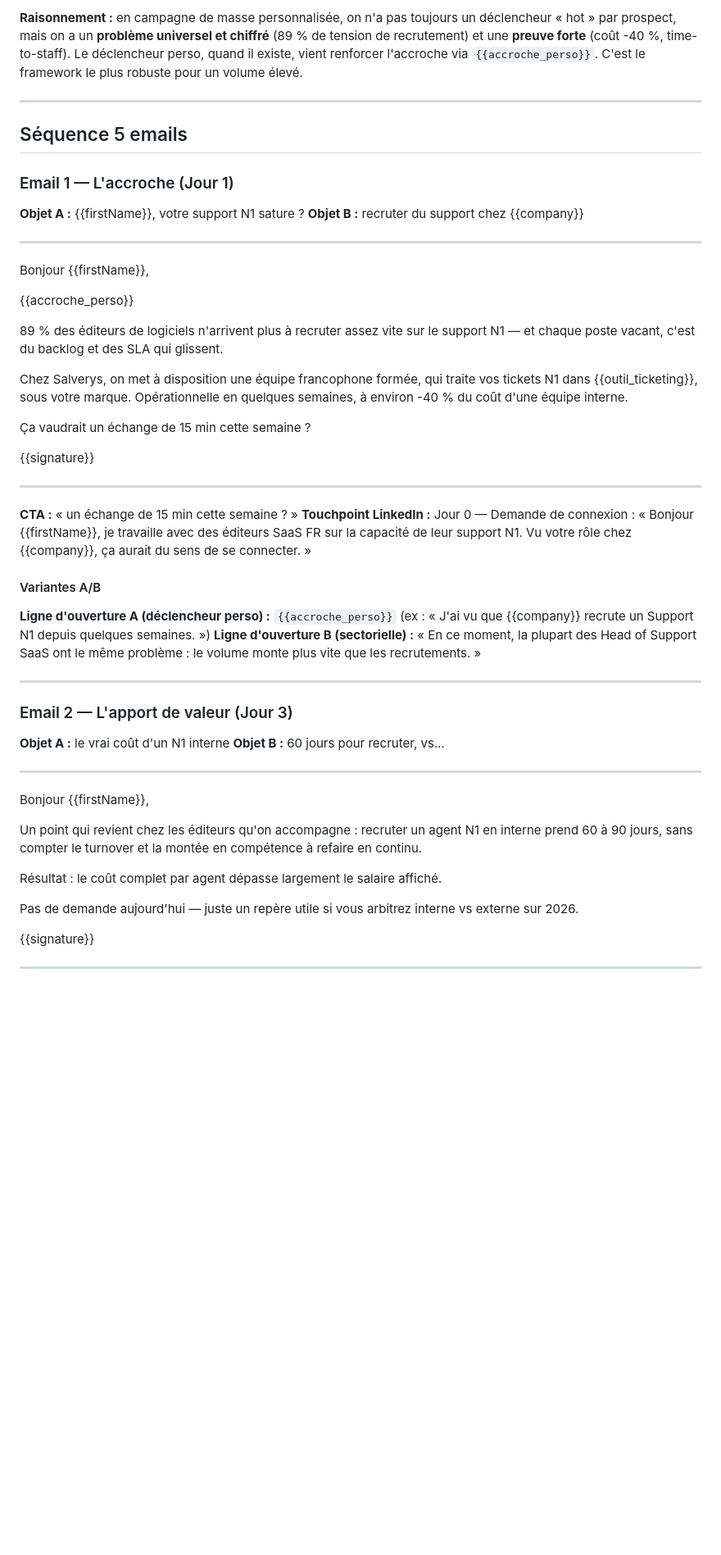
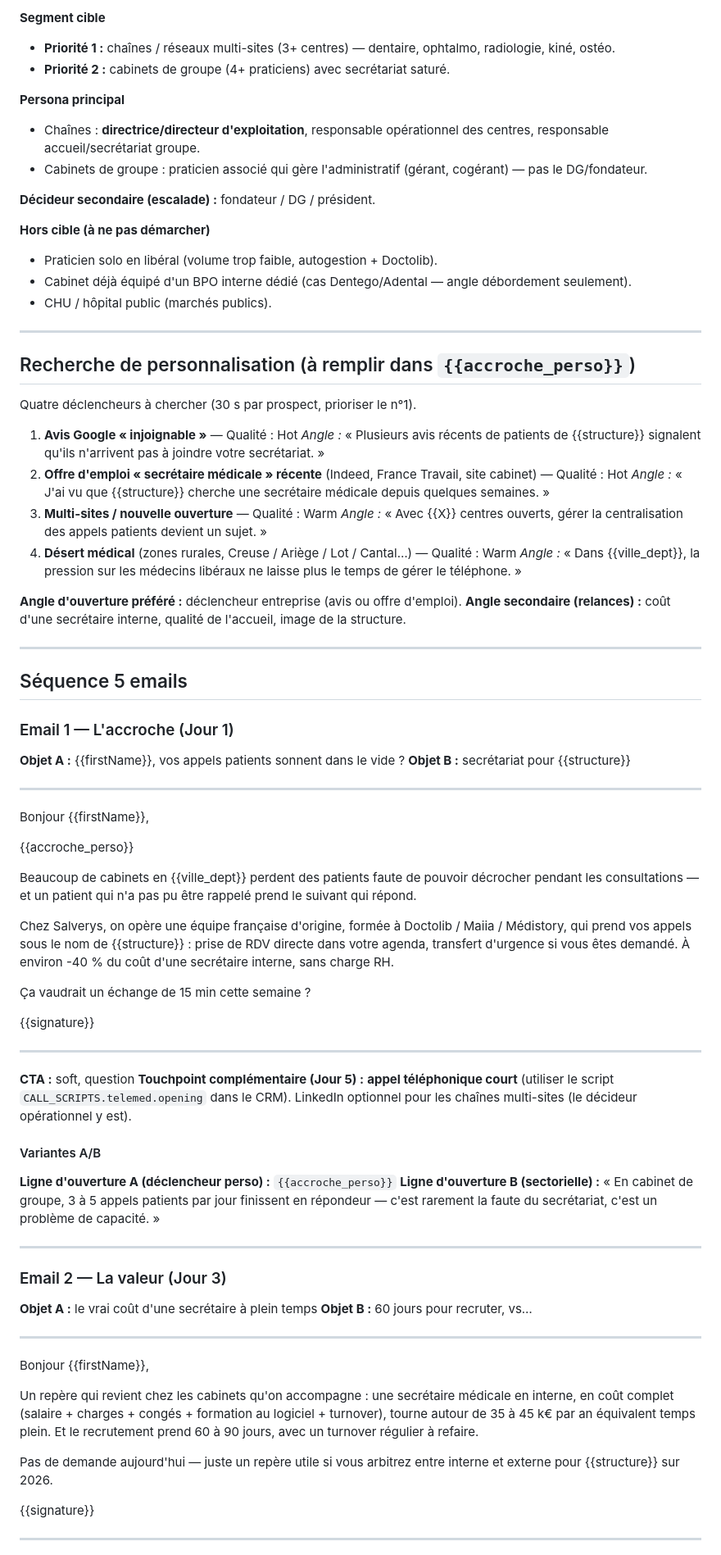
Before and after one commit to ineslois16-art/Salve2, a Markdown page: OUTREACH-SEQUENCE.md, the part around one of its changes. Shown at 82% size. GitHub-like rendering; blank space fills up the shorter version.

```diff
--- a/OUTREACH-SEQUENCE.md
+++ b/OUTREACH-SEQUENCE.md
@@ -56,5 +82,47 @@ Ceci est un **modèle de campagne**, pas un mail vers une entreprise unique. La
 
-**Raisonnement :** en campagne de masse personnalisée, on n'a pas toujours un déclencheur « hot » par prospect, mais on a un **problème universel et chiffré** (89 % de tension de recrutement) et une **preuve forte** (coût -40 %, time-to-staff). Le déclencheur perso, quand il existe, vient renforcer l'accroche via `{{accroche_perso}}`. C'est le framework le plus robuste pour un volume élevé.
+**Segment cible**
+- **Priorité 1 :** chaînes / réseaux multi-sites (3+ centres) — dentaire,
+  ophtalmo, radiologie, kiné, ostéo.
+- **Priorité 2 :** cabinets de groupe (4+ praticiens) avec secrétariat saturé.
+
+**Persona principal**
+- Chaînes : **directrice/directeur d'exploitation**, responsable opérationnel
+  des centres, responsable accueil/secrétariat groupe.
+- Cabinets de groupe : praticien associé qui gère l'administratif (gérant,
+  cogérant) — pas le DG/fondateur.
+
+**Décideur secondaire (escalade) :** fondateur / DG / président.
+
+**Hors cible (à ne pas démarcher)**
+- Praticien solo en libéral (volume trop faible, autogestion + Doctolib).
+- Cabinet déjà équipé d'un BPO interne dédié (cas Dentego/Adental — angle
+  débordement seulement).
+- CHU / hôpital public (marchés publics).
+
+---
+
+## Recherche de personnalisation (à remplir dans `{{accroche_perso}}`)
+
+Quatre déclencheurs à chercher (30 s par prospect, prioriser le n°1).
+
+1. **Avis Google « injoignable »** — Qualité : Hot
+   *Angle :* « Plusieurs avis récents de patients de {{structure}} signalent
+   qu'ils n'arrivent pas à joindre votre secrétariat. »
+2. **Offre d'emploi « secrétaire médicale » récente** (Indeed, France Travail,
+   site cabinet) — Qualité : Hot
+   *Angle :* « J'ai vu que {{structure}} cherche une secrétaire médicale depuis
+   quelques semaines. »
+3. **Multi-sites / nouvelle ouverture** — Qualité : Warm
+   *Angle :* « Avec {{X}} centres ouverts, gérer la centralisation des appels
+   patients devient un sujet. »
+4. **Désert médical** (zones rurales, Creuse / Ariège / Lot / Cantal…)
+   — Qualité : Warm
+   *Angle :* « Dans {{ville_dept}}, la pression sur les médecins libéraux ne
+   laisse plus le temps de gérer le téléphone. »
+
+**Angle d'ouverture préféré :** déclencheur entreprise (avis ou offre d'emploi).
+**Angle secondaire (relances) :** coût d'une secrétaire interne, qualité de
+l'accueil, image de la structure.
 
 ---
 
@@ -62,8 +130,8 @@ Ceci est un **modèle de campagne**, pas un mail vers une entreprise unique. La
 
 ### Email 1 — L'accroche (Jour 1)
 
-**Objet A :** {{firstName}}, votre support N1 sature ?
-**Objet B :** recruter du support chez {{company}}
+**Objet A :** {{firstName}}, vos appels patients sonnent dans le vide ?
+**Objet B :** secrétariat pour {{structure}}
 
 ---
 
@@ -71,9 +139,9 @@ Bonjour {{firstName}},
 
 {{accroche_perso}}
 
-89 % des éditeurs de logiciels n'arrivent plus à recruter assez vite sur le support N1 — et chaque poste vacant, c'est du backlog et des SLA qui glissent.
+Beaucoup de cabinets en {{ville_dept}} perdent des patients faute de pouvoir décrocher pendant les consultations — et un patient qui n'a pas pu être rappelé prend le suivant qui répond.
 
-Chez Salverys, on met à disposition une équipe francophone formée, qui traite vos tickets N1 dans {{outil_ticketing}}, sous votre marque. Opérationnelle en quelques semaines, à environ -40 % du coût d'une équipe interne.
+Chez Salverys, on opère une équipe française d'origine, formée à Doctolib / Maiia / Médistory, qui prend vos appels sous le nom de {{structure}} : prise de RDV directe dans votre agenda, transfert d'urgence si vous êtes demandé. À environ -40 % du coût d'une secrétaire interne, sans charge RH.
 
 Ça vaudrait un échange de 15 min cette semaine ?
 
@@ -81,29 +149,31 @@ Chez Salverys, on met à disposition une équipe francophone formée, qui traite
 
 ---
 
-**CTA :** « un échange de 15 min cette semaine ? »
-**Touchpoint LinkedIn :** Jour 0 — Demande de connexion : « Bonjour {{firstName}}, je travaille avec des éditeurs SaaS FR sur la capacité de leur support N1. Vu votre rôle chez {{company}}, ça aurait du sens de se connecter. »
+**CTA :** soft, question
+**Touchpoint complémentaire (Jour 5) :** **appel téléphonique court** (utiliser
+le script `CALL_SCRIPTS.telemed.opening` dans le CRM). LinkedIn optionnel pour
+les chaînes multi-sites (le décideur opérationnel y est).
 
 #### Variantes A/B
-**Ligne d'ouverture A (déclencheur perso) :** `{{accroche_perso}}` (ex : « J'ai vu que {{company}} recrute un Support N1 depuis quelques semaines. »)
-**Ligne d'ouverture B (sectorielle) :** « En ce moment, la plupart des Head of Support SaaS ont le même problème : le volume monte plus vite que les recrutements. »
+**Ligne d'ouverture A (déclencheur perso) :** `{{accroche_perso}}`
+**Ligne d'ouverture B (sectorielle) :** « En cabinet de groupe, 3 à 5 appels
+patients par jour finissent en répondeur — c'est rarement la faute du
+secrétariat, c'est un problème de capacité. »
 
 ---
 
-### Email 2 — L'apport de valeur (Jour 3)
+### Email 2 — La valeur (Jour 3)
 
-**Objet A :** le vrai coût d'un N1 interne
+**Objet A :** le vrai coût d'une secrétaire à plein temps
 **Objet B :** 60 jours pour recruter, vs…
 
 ---
 
 Bonjour {{firstName}},
 
-Un point qui revient chez les éditeurs qu'on accompagne : recruter un agent N1 en interne prend 60 à 90 jours, sans compter le turnover et la montée en compétence à refaire en continu.
+Un repère qui revient chez les cabinets qu'on accompagne : une secrétaire médicale en interne, en coût complet (salaire + charges + congés + formation au logiciel + turnover), tourne autour de 35 à 45 k€ par an équivalent temps plein. Et le recrutement prend 60 à 90 jours, avec un turnover régulier à refaire.
 
-Résultat : le coût complet par agent dépasse largement le salaire affiché.
-
-Pas de demande aujourd'hui — juste un repère utile si vous arbitrez interne vs externe sur 2026.
+Pas de demande aujourd'hui — juste un repère utile si vous arbitrez entre interne et externe pour {{structure}} sur 2026.
 
 {{signature}}
 
```
Also changed, not shown: other parts of OUTREACH-SEQUENCE.md (+215 -95 lines).
